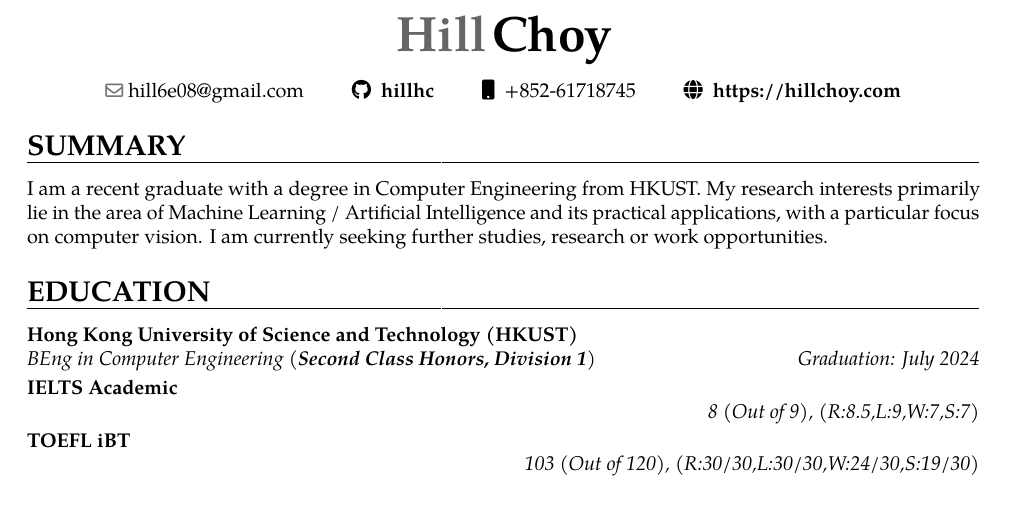
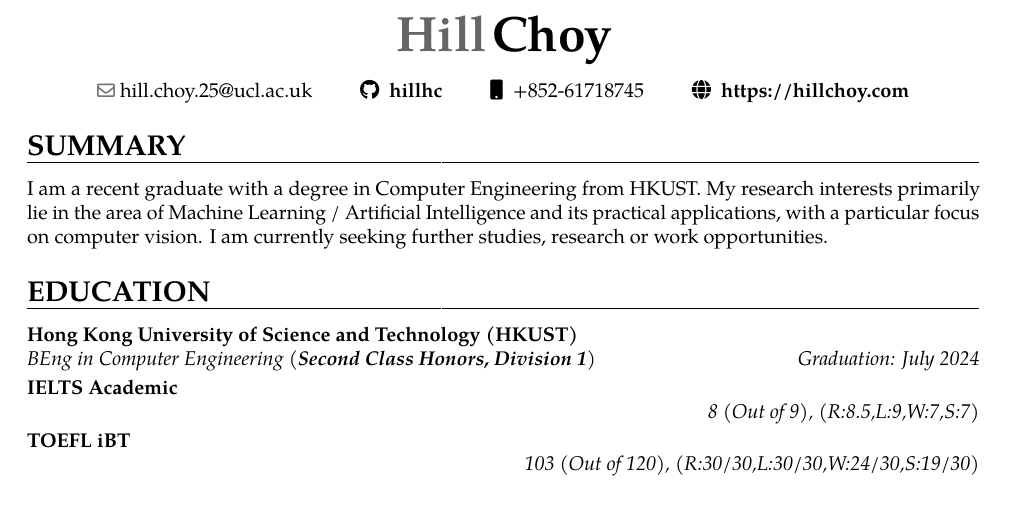
Before and after one commit to hillhc/Resume, a LaTeX CV (resume.tex): part of the page, cut so that both start at the same text. Compiled offline with pdfLaTeX.

Commit message:
Email update

```diff
--- a/resume.tex
+++ b/resume.tex
@@ -126,7 +126,7 @@
 
 \begin{center}
 \begin{tabular}{ c c c c }
- \emailsymbol hill6e08@gmail.com & \faGithub\enspace \href{https://github.com/hillhc}{\textbf{hillhc}} & \faMobile\enspace +852-61718745 & \faGlobe\enspace \href{https://hillchoy.com/}{\textbf{https://hillchoy.com}} \\
+ \emailsymbol hill.choy.25@ucl.ac.uk & \faGithub\enspace \href{https://github.com/hillhc}{\textbf{hillhc}} & \faMobile\enspace +852-61718745 & \faGlobe\enspace \href{https://hillchoy.com/}{\textbf{https://hillchoy.com}} \\
 \end{tabular}
 \end{center}
 
```
Also changed, not shown: resume.pdf, 3 other files.
